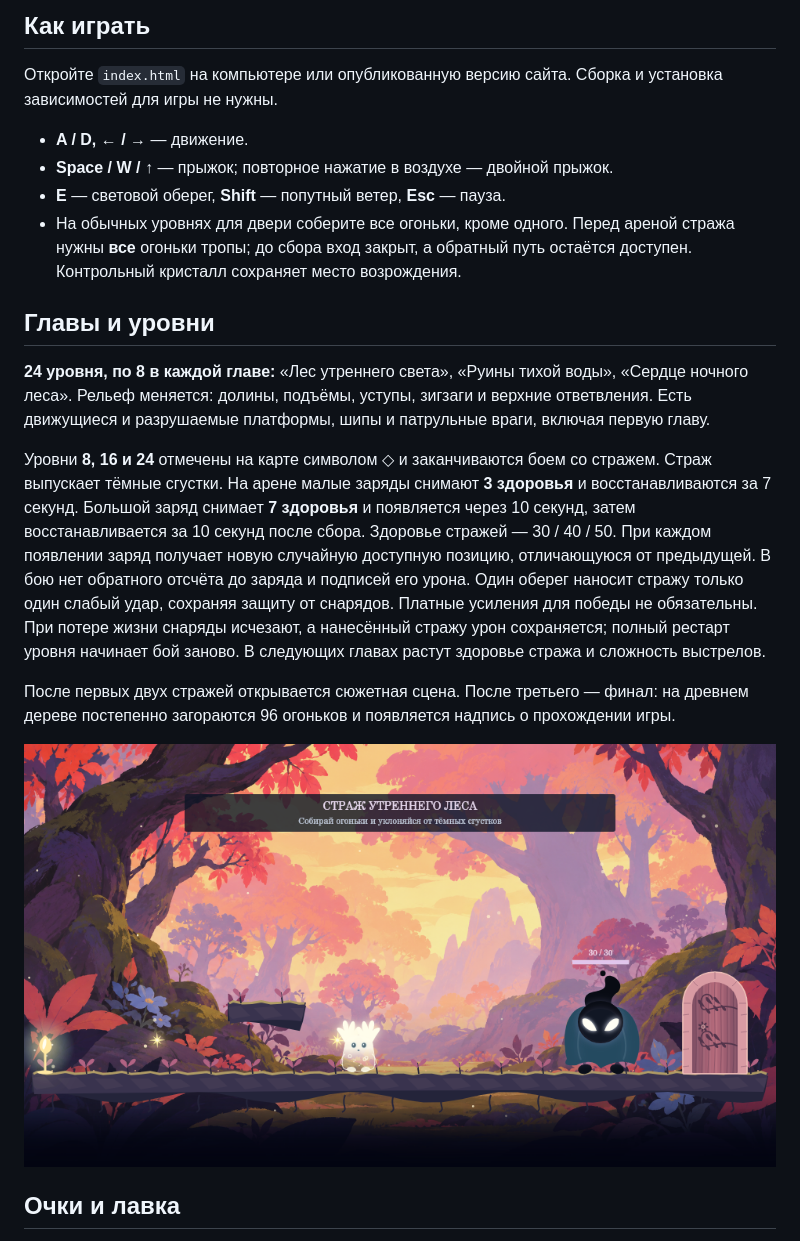
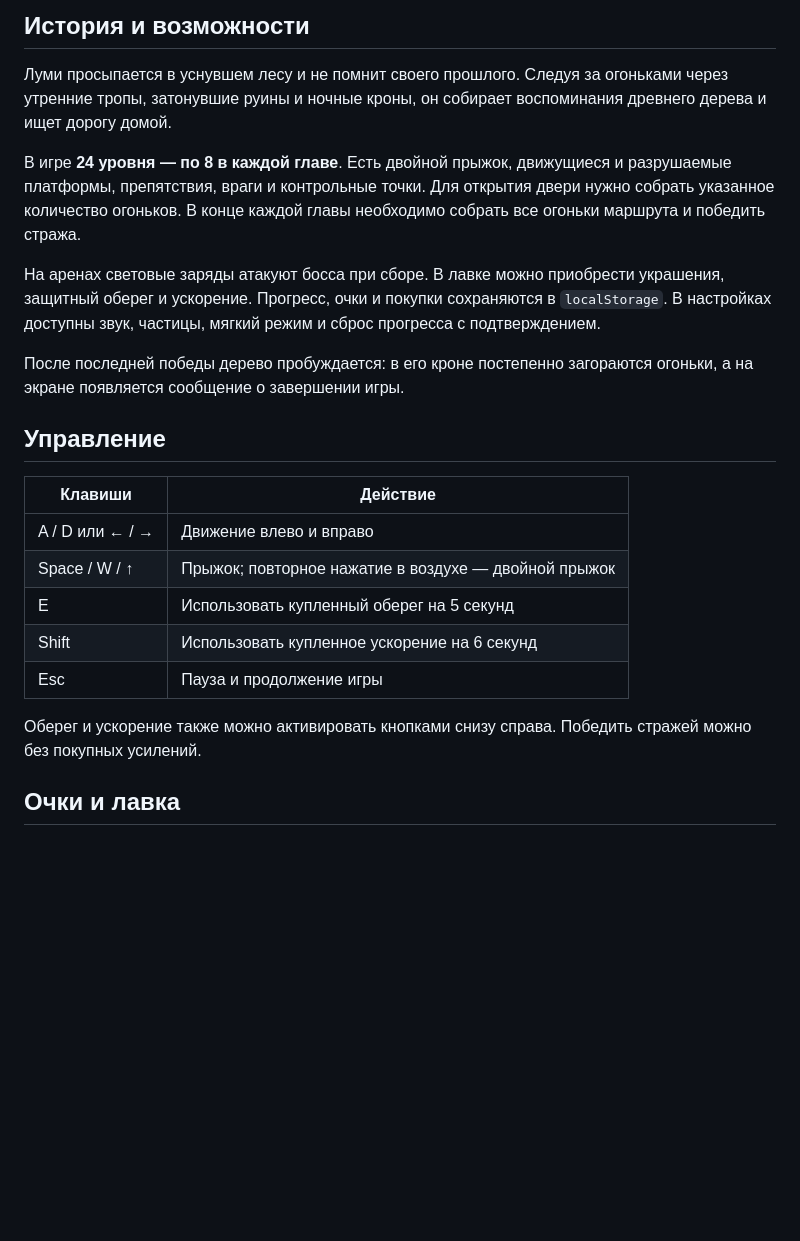
Before and after one commit to KseniaAgeechkina/lumi, a Markdown page: README.md, the part around one of its changes. Rendered like a GitHub page; blank space fills up the shorter version.

```diff
--- a/README.md
+++ b/README.md
@@ -8,22 +11,25 @@
 
-## Как играть
+## История и возможности
 
-Откройте `index.html` на компьютере или опубликованную версию сайта. Сборка и установка зависимостей для игры не нужны.
+Луми просыпается в уснувшем лесу и не помнит своего прошлого. Следуя за огоньками через утренние тропы, затонувшие руины и ночные кроны, он собирает воспоминания древнего дерева и ищет дорогу домой.
 
-- **A / D, ← / →** — движение.
-- **Space / W / ↑** — прыжок; повторное нажатие в воздухе — двойной прыжок.
-- **E** — световой оберег, **Shift** — попутный ветер, **Esc** — пауза.
-- На обычных уровнях для двери соберите все огоньки, кроме одного. Перед ареной стража нужны **все** огоньки тропы; до сбора вход закрыт, а обратный путь остаётся доступен. Контрольный кристалл сохраняет место возрождения.
+В игре **24 уровня — по 8 в каждой главе**. Есть двойной прыжок, движущиеся и разрушаемые платформы, препятствия, враги и контрольные точки. Для открытия двери нужно собрать указанное количество огоньков. В конце каждой главы необходимо собрать все огоньки маршрута и победить стража.
 
-## Главы и уровни
+На аренах световые заряды атакуют босса при сборе. В лавке можно приобрести украшения, защитный оберег и ускорение. Прогресс, очки и покупки сохраняются в `localStorage`. В настройках доступны звук, частицы, мягкий режим и сброс прогресса с подтверждением.
 
-**24 уровня, по 8 в каждой главе:** «Лес утреннего света», «Руины тихой воды», «Сердце ночного леса». Рельеф меняется: долины, подъёмы, уступы, зигзаги и верхние ответвления. Есть движущиеся и разрушаемые платформы, шипы и патрульные враги, включая первую главу.
+После последней победы дерево пробуждается: в его кроне постепенно загораются огоньки, а на экране появляется сообщение о завершении игры.
 
-Уровни **8, 16 и 24** отмечены на карте символом ◇ и заканчиваются боем со стражем. Страж выпускает тёмные сгустки. На арене малые заряды снимают **3 здоровья** и восстанавливаются за 7 секунд. Большой заряд снимает **7 здоровья** и появляется через 10 секунд, затем восстанавливается за 10 секунд после сбора. Здоровье стражей — 30 / 40 / 50. При каждом появлении заряд получает новую случайную доступную позицию, отличающуюся от предыдущей. В бою нет обратного отсчёта до заряда и подписей его урона. Один оберег наносит стражу только один слабый удар, сохраняя защиту от снарядов. Платные усиления для победы не обязательны. При потере жизни снаряды исчезают, а нанесённый стражу урон сохраняется; полный рестарт уровня начинает бой заново. В следующих главах растут здоровье стража и сложность выстрелов.
+## Управление
 
-После первых двух стражей открывается сюжетная сцена. После третьего — финал: на древнем дереве постепенно загораются 96 огоньков и появляется надпись о прохождении игры.
+| Клавиши | Действие |
+| --- | --- |
+| A / D или ← / → | Движение влево и вправо |
+| Space / W / ↑ | Прыжок; повторное нажатие в воздухе — двойной прыжок |
+| E | Использовать купленный оберег на 5 секунд |
+| Shift | Использовать купленное ускорение на 6 секунд |
+| Esc | Пауза и продолжение игры |
 
-![Арена стража](assets/images/boss-gameplay.png)
+Оберег и ускорение также можно активировать кнопками снизу справа. Победить стражей можно без покупных усилений.
 
 ## Очки и лавка
 
```
Also changed, not shown: other parts of README.md (+25 -18 lines).
